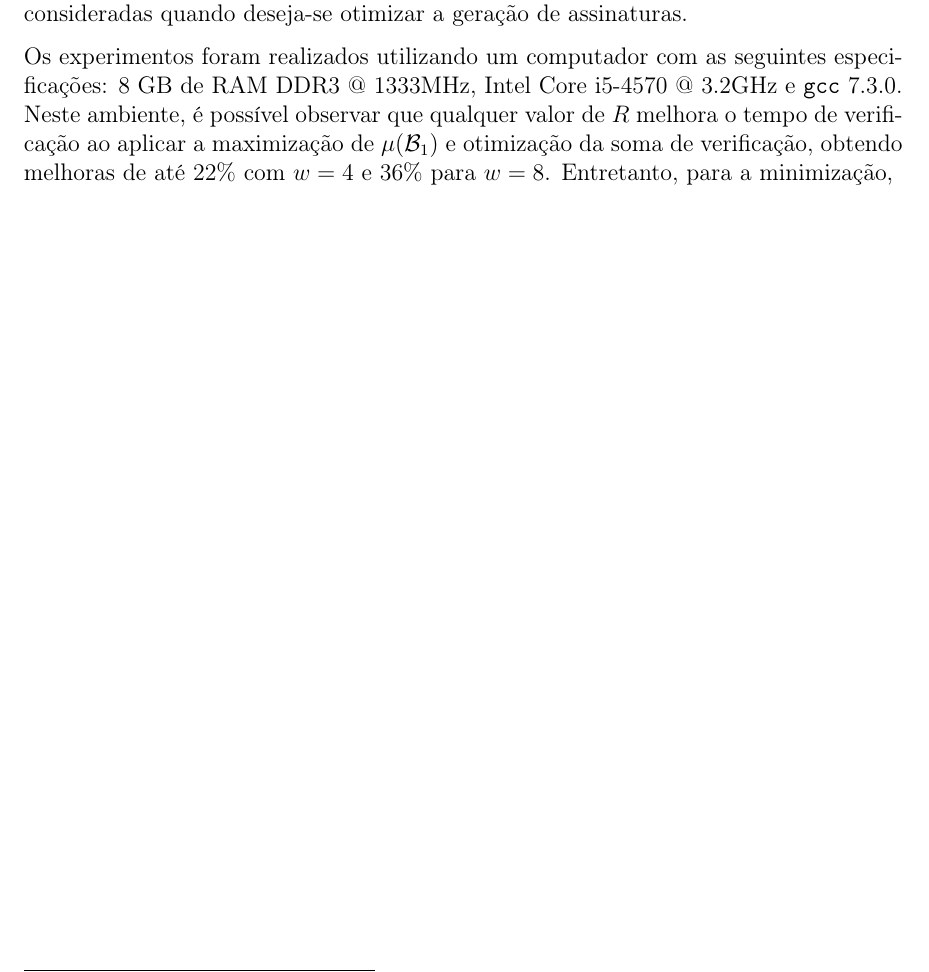
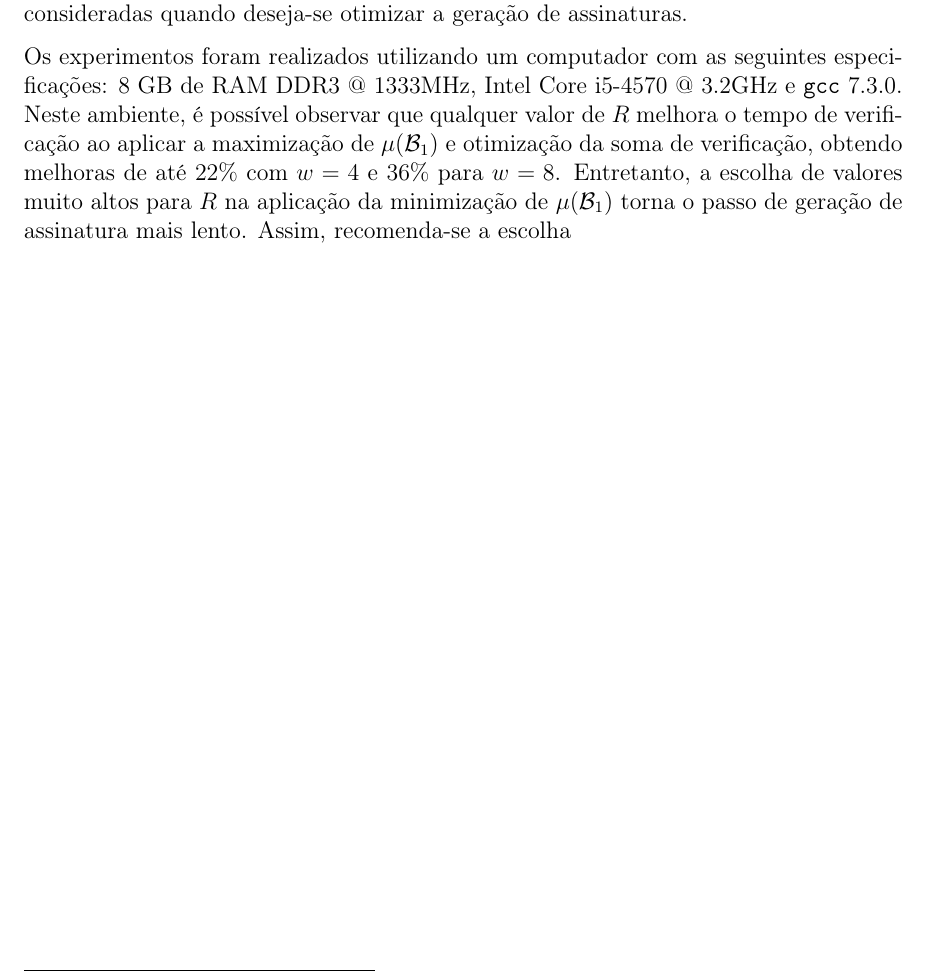
Before and after one commit to zambonin/bsc, a LaTeX document (bsc.tex): part of page 44 of 50, cut so that both start at the same text. Compiled offline with pdfLaTeX.

Commit message:
sharelatex: update bsc.tex from r39178 to r39216

```diff
--- a/bsc.tex
+++ b/bsc.tex
@@ -2039,7 +2039,7 @@ Evidentemente, as otimizações propostas nos esquemas \textsc{Wots-b} e \textsc
 
 A Tabela~\ref{tab:4} apresenta os resultados obtidos, na forma da média do tempo de execução de $2^{14}$ instâncias dos esquemas \xmss{}, \textsc{Xmss-b}, \textsc{Xmss-r} e \textsc{Xmss-br}, de acordo com a notação fixada nas seções~\ref{section:wotsb} e~\ref{section:wotsr}. Note que $w = 16$ não é considerado visto que, para este parâmetro, a etapa de geração de chaves para o esquema \xmss{} torna-se demasiado prolongada. Novamente, as otimizações da soma de verificação não são consideradas quando deseja-se otimizar a geração de assinaturas.
 
-Os experimentos foram realizados utilizando um computador com as seguintes especificações: 8 GB de RAM DDR3 @ 1333MHz, Intel Core i5-4570 @ 3.2GHz e \texttt{gcc} 7.3.0. Neste ambiente, é possível observar que qualquer valor de $R$ melhora o tempo de verificação ao aplicar a maximização de $\mu(\mathcal{B}_1)$ e otimização da soma de verificação, obtendo melhoras de até $22\%$ com $w = 4$ e $36\%$ para $w = 8$. Entretanto, para a minimização,
+Os experimentos foram realizados utilizando um computador com as seguintes especificações: 8 GB de RAM DDR3 @ 1333MHz, Intel Core i5-4570 @ 3.2GHz e \texttt{gcc} 7.3.0. Neste ambiente, é possível observar que qualquer valor de $R$ melhora o tempo de verificação ao aplicar a maximização de $\mu(\mathcal{B}_1)$ e otimização da soma de verificação, obtendo melhoras de até $22\%$ com $w = 4$ e $36\%$ para $w = 8$. Entretanto, a escolha de valores muito altos para $R$ na aplicação da minimização de $\mu(\mathcal{B}_1)$ torna o passo de geração de assinatura mais lento. Assim, recomenda-se a escolha
 
 \begin{table}[htbp]
     \setlength{\tabcolsep}{8pt}
```
